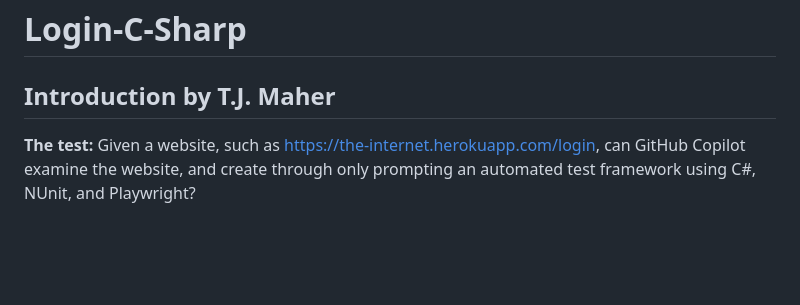
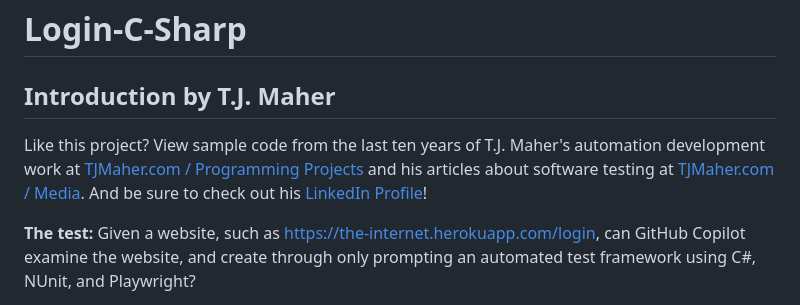
Before and after one commit to tjmaher/login-c-sharp, a Markdown page: README.md, the part around the change. Drawn GitHub-style; blank space fills up the shorter version.

Commit message:
Enhance README with links to T.J. Maher's work
Added links to T.J. Maher's programming projects and media articles in the introduction section.

```diff
--- a/README.md
+++ b/README.md
@@ -1,6 +1,8 @@
 # Login-C-Sharp
 
 ## Introduction by T.J. Maher
+
+Like this project? View sample code from the last ten years of T.J. Maher's automation development work at [TJMaher.com / Programming Projects](https://www.tjmaher.com/p/programming-projects.html) and his articles about software testing at [TJMaher.com / Media](https://www.tjmaher.com/p/media.html). And be sure to check out his [LinkedIn Profile](https://www.linkedin.com/in/tjmaher1/)!
 
 **The test:** Given a website, such as https://the-internet.herokuapp.com/login, can GitHub Copilot examine the website, and create through only prompting an automated test framework using C#, NUnit, and Playwright?
 
```
